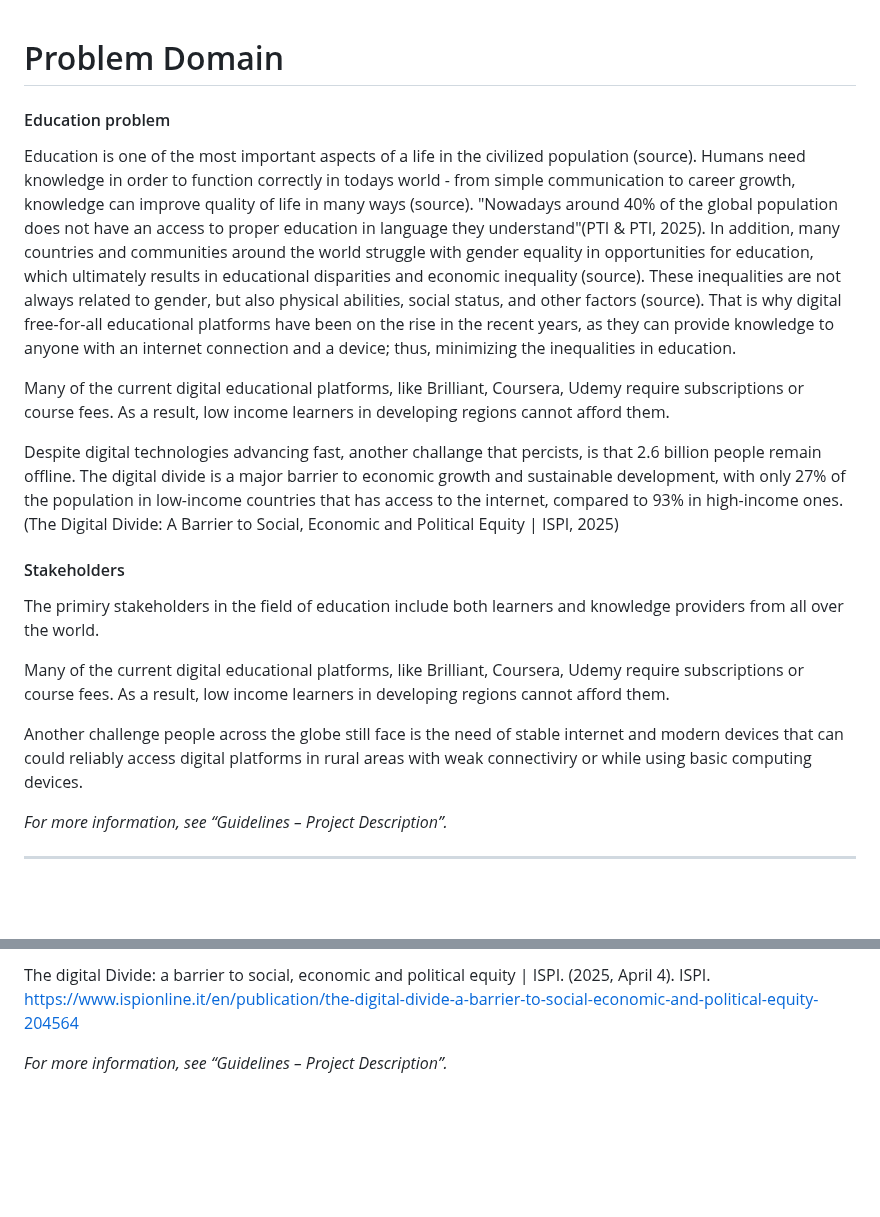
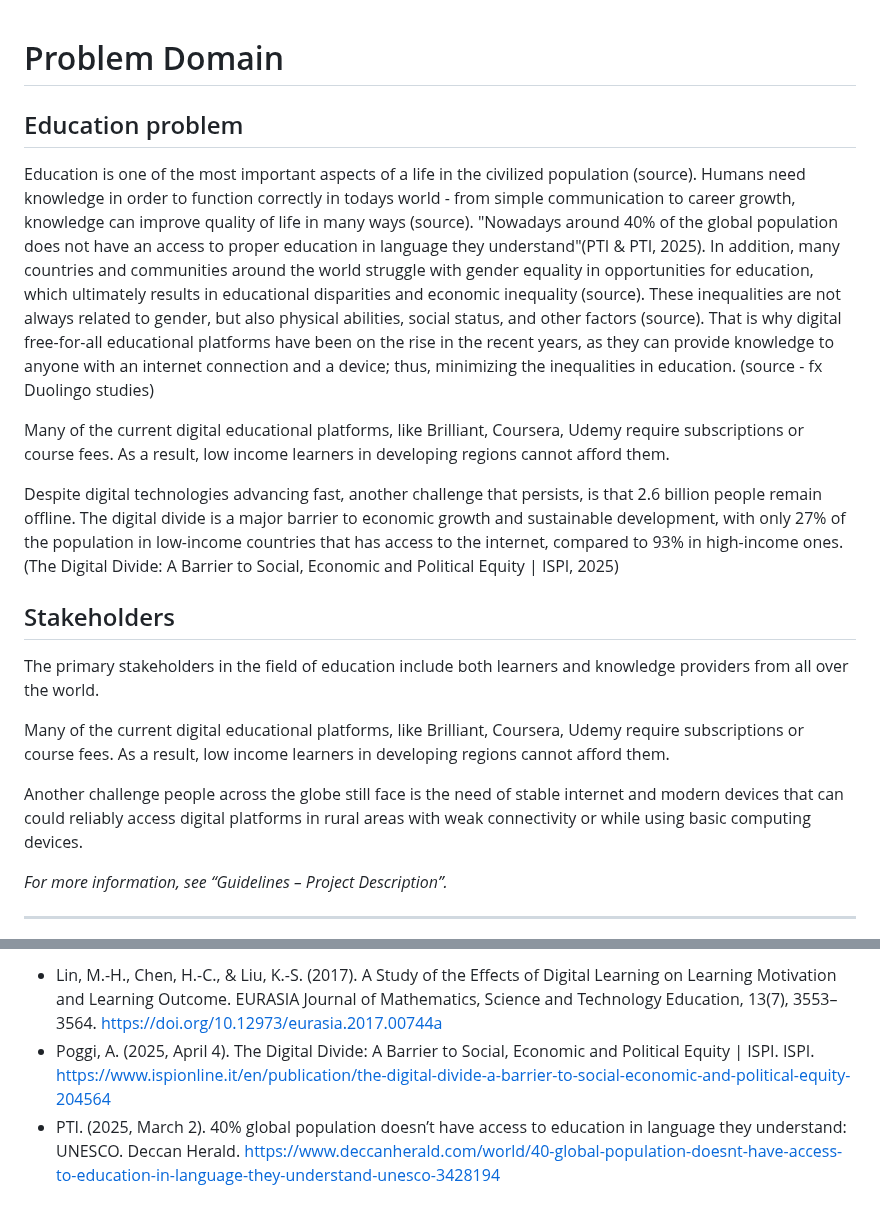
Before and after one commit to SEPCheesecakeFactory/SEP3, a Markdown page: Documentation/ProjectDescription.md, 2 parts joined by grey strips. Drawn GitHub-style; blank space fills up the shorter version.

Commit message:
[Update] References formatting, problem domain typos

```diff
--- a/Documentation/ProjectDescription.md
+++ b/Documentation/ProjectDescription.md
@@ -1,18 +1,20 @@
 # Problem Domain
-#### Education problem
-Education is one of the most important aspects of a life in the civilized population (source). Humans need knowledge in order to function correctly in todays world - from simple communication to career growth, knowledge can improve quality of life in many ways (source). "Nowadays around 40% of the global population does not have an access to proper education in language they understand"(PTI & PTI, 2025). In addition, many countries and communities around the world struggle with gender equality in opportunities for education, which ultimately results in educational disparities and economic inequality (source). These inequalities are not always related to gender, but also physical abilities, social status, and other factors (source). That is why digital free-for-all educational platforms have been on the rise in the recent years, as they can provide knowledge to anyone with an internet connection and a device; thus, minimizing the inequalities in education.
 
+## Education problem
+
+Education is one of the most important aspects of a life in the civilized population (source). Humans need knowledge in order to function correctly in todays world - from simple communication to career growth, knowledge can improve quality of life in many ways (source). "Nowadays around 40% of the global population does not have an access to proper education in language they understand"(PTI & PTI, 2025). In addition, many countries and communities around the world struggle with gender equality in opportunities for education, which ultimately results in educational disparities and economic inequality (source). These inequalities are not always related to gender, but also physical abilities, social status, and other factors (source). That is why digital free-for-all educational platforms have been on the rise in the recent years, as they can provide knowledge to anyone with an internet connection and a device; thus, minimizing the inequalities in education. (source - fx Duolingo studies)
 
 Many of the current digital educational platforms, like Brilliant, Coursera, Udemy require subscriptions or course fees. As a result, low income learners in developing regions cannot afford them.
 
-Despite digital technologies advancing fast, another challange that percists, is that 2.6 billion people remain offline. The digital divide is a major barrier to economic growth and sustainable development, with only 27% of the population in low-income countries that has access to the internet, compared to 93% in high-income ones. (The Digital Divide: A Barrier to Social, Economic and Political Equity | ISPI, 2025)
+Despite digital technologies advancing fast, another challenge that persists, is that 2.6 billion people remain offline. The digital divide is a major barrier to economic growth and sustainable development, with only 27% of the population in low-income countries that has access to the internet, compared to 93% in high-income ones. (The Digital Divide: A Barrier to Social, Economic and Political Equity | ISPI, 2025)
 
-#### Stakeholders
-The primiry stakeholders in the field of education include both learners and knowledge providers from all over the world.
+## Stakeholders
+
+The primary stakeholders in the field of education include both learners and knowledge providers from all over the world.
 
 Many of the current digital educational platforms, like Brilliant, Coursera, Udemy require subscriptions or course fees. As a result, low income learners in developing regions cannot afford them.
 
-Another challenge people across the globe still face is the need of stable internet and modern devices that can could reliably access digital platforms in rural areas with weak connectiviry or while using basic computing devices.
+Another challenge people across the globe still face is the need of stable internet and modern devices that can could reliably access digital platforms in rural areas with weak connectivity or while using basic computing devices.
 
 
 _For more information, see “Guidelines – Project Description”._
@@ -59,5 +60,4 @@ _For more information, see “Guidelines – Project Description”._
 
-The digital Divide: a barrier to social, economic and political equity | ISPI. (2025, April 4). ISPI. https://www.ispionline.it/en/publication/the-digital-divide-a-barrier-to-social-economic-and-political-equity-204564
-
-
-_For more information, see “Guidelines – Project Description”._
+- Lin, M.-H., Chen, H.-C., & Liu, K.-S. (2017). A Study of the Effects of Digital Learning on Learning Motivation and Learning Outcome. EURASIA Journal of Mathematics, Science and Technology Education, 13(7), 3553–3564. https://doi.org/10.12973/eurasia.2017.00744a
+- Poggi, A. (2025, April 4). The Digital Divide: A Barrier to Social, Economic and Political Equity | ISPI. ISPI. https://www.ispionline.it/en/publication/the-digital-divide-a-barrier-to-social-economic-and-political-equity-204564
+- PTI. (2025, March 2). 40% global population doesn’t have access to education in language they understand: UNESCO. Deccan Herald. https://www.deccanherald.com/world/40-global-population-doesnt-have-access-to-education-in-language-they-understand-unesco-3428194
```
Also changed, not shown: other parts of Documentation/ProjectDescription.md (+0 -1 lines).
